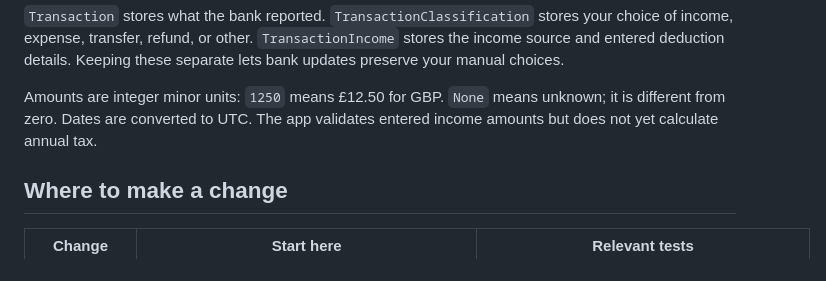
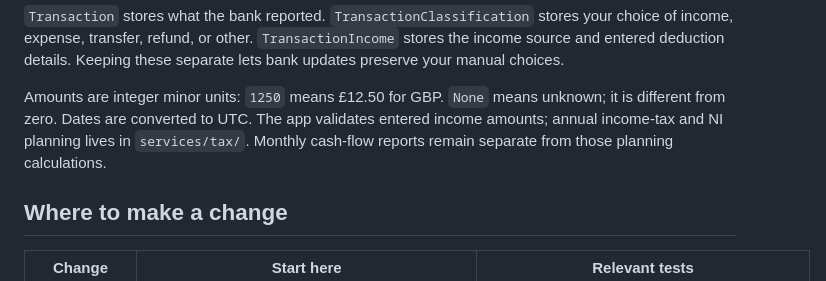
Before and after one commit to Thomas12356/TOMS, a Markdown page: CODE_GUIDE.md, the part around the change. Drawn GitHub-style.

```diff
--- a/CODE_GUIDE.md
+++ b/CODE_GUIDE.md
@@ -70,7 +70,8 @@ Keeping these separate lets bank updates preserve your manual choices.
 
 Amounts are integer minor units: `1250` means £12.50 for GBP. `None` means unknown;
 it is different from zero. Dates are converted to UTC. The app validates entered
-income amounts but does not yet calculate annual tax.
+income amounts; annual income-tax and NI planning lives in `services/tax/`.
+Monthly cash-flow reports remain separate from those planning calculations.
 
 ## Where to make a change
 
```
Also changed, not shown: AGENTS.md (added, +74 -0 lines), PROJECT_STATUS.md (added, +53 -0 lines).
